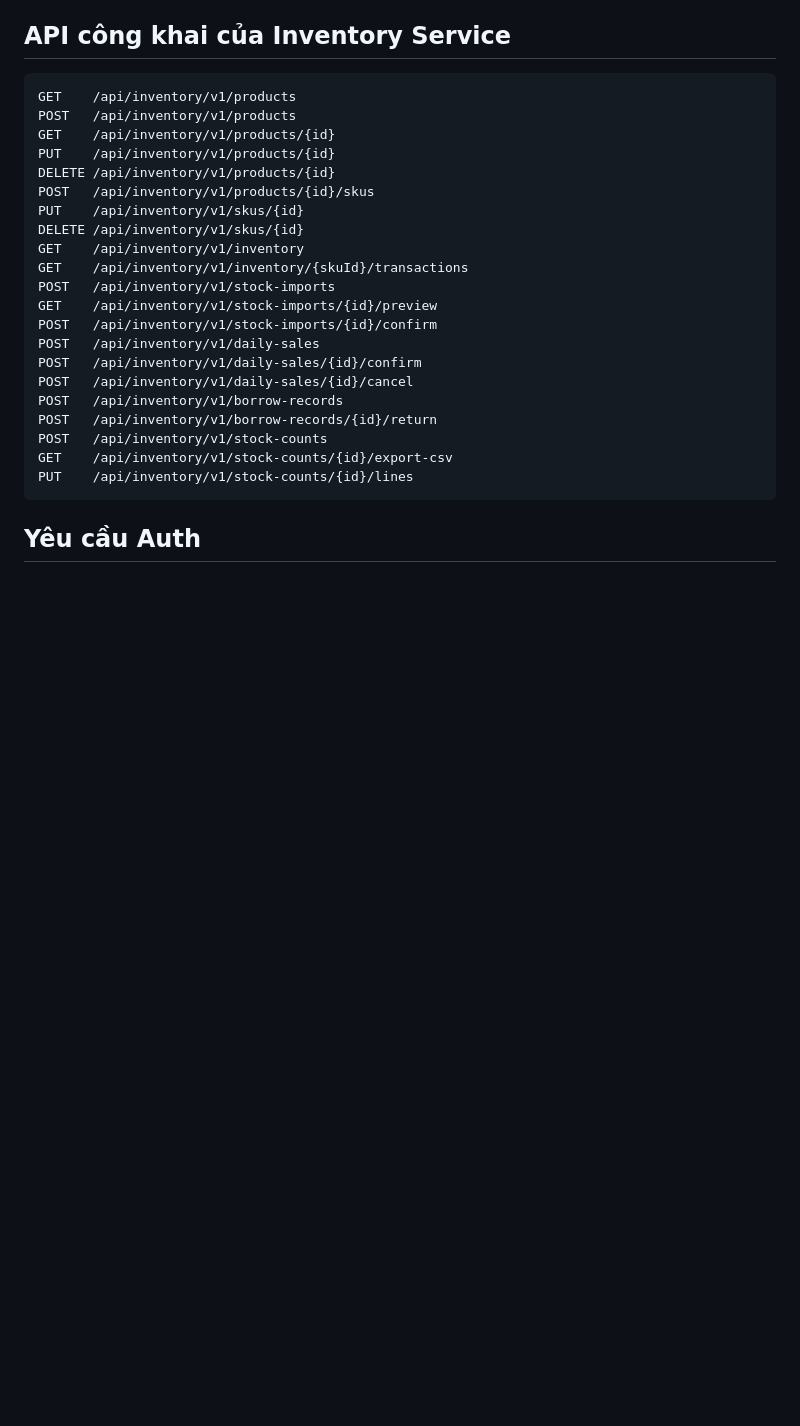
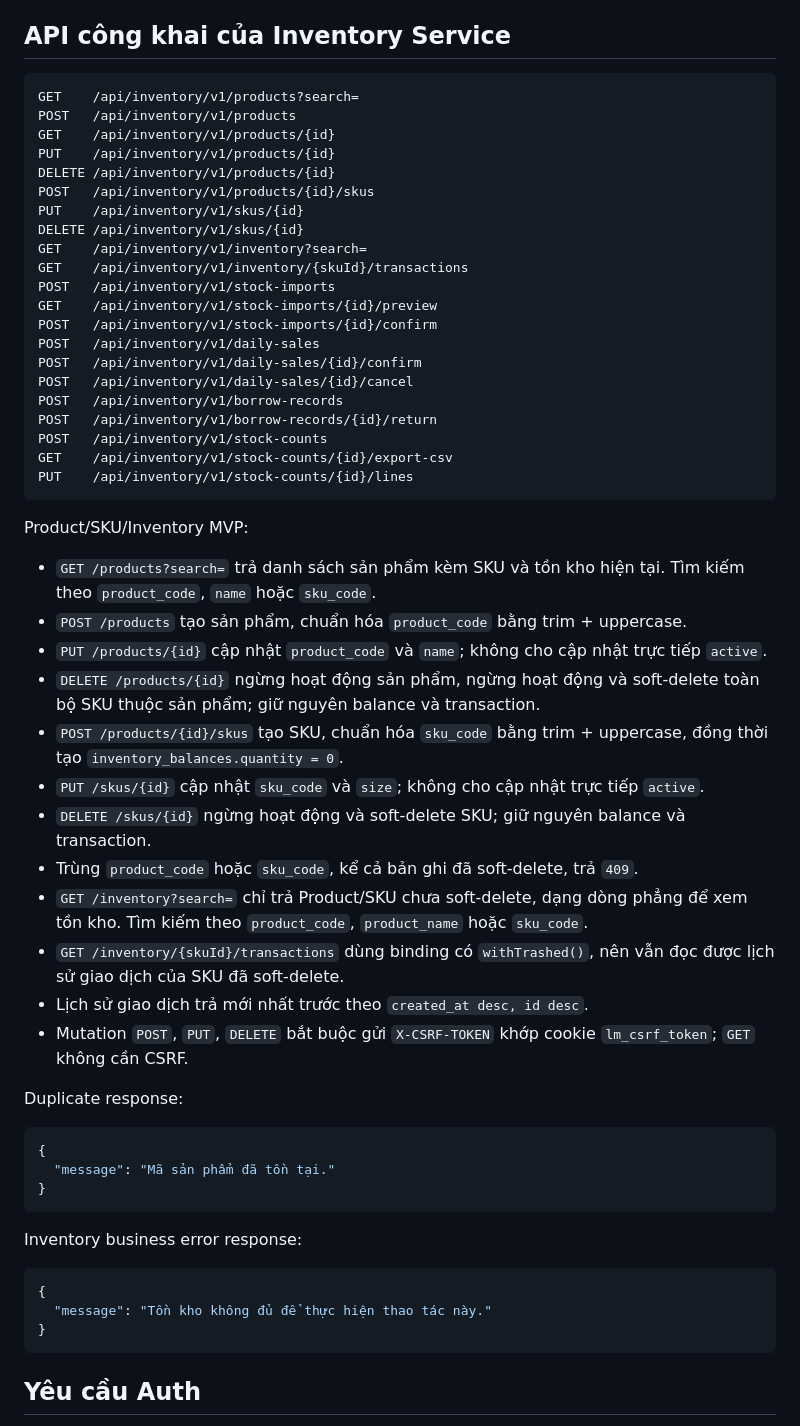
Before and after one commit to vihaothecreator21/LazyManager, a Markdown page: docs/api.md, the part around the change. Rendered like a GitHub page; blank space fills up the shorter version.

Commit message:
docs: document product inventory API

````diff
--- a/docs/api.md
+++ b/docs/api.md
@@ -62,7 +62,7 @@ Employee Management:
 ## API công khai của Inventory Service
 
 ```text
-GET    /api/inventory/v1/products
+GET    /api/inventory/v1/products?search=
 POST   /api/inventory/v1/products
 GET    /api/inventory/v1/products/{id}
 PUT    /api/inventory/v1/products/{id}
@@ -70,7 +70,7 @@ DELETE /api/inventory/v1/products/{id}
 POST   /api/inventory/v1/products/{id}/skus
 PUT    /api/inventory/v1/skus/{id}
 DELETE /api/inventory/v1/skus/{id}
-GET    /api/inventory/v1/inventory
+GET    /api/inventory/v1/inventory?search=
 GET    /api/inventory/v1/inventory/{skuId}/transactions
 POST   /api/inventory/v1/stock-imports
 GET    /api/inventory/v1/stock-imports/{id}/preview
@@ -83,6 +83,37 @@ POST   /api/inventory/v1/borrow-records/{id}/return
 POST   /api/inventory/v1/stock-counts
 GET    /api/inventory/v1/stock-counts/{id}/export-csv
 PUT    /api/inventory/v1/stock-counts/{id}/lines
+```
+
+Product/SKU/Inventory MVP:
+
+- `GET /products?search=` trả danh sách sản phẩm kèm SKU và tồn kho hiện tại. Tìm kiếm theo `product_code`, `name` hoặc `sku_code`.
+- `POST /products` tạo sản phẩm, chuẩn hóa `product_code` bằng trim + uppercase.
+- `PUT /products/{id}` cập nhật `product_code` và `name`; không cho cập nhật trực tiếp `active`.
+- `DELETE /products/{id}` ngừng hoạt động sản phẩm, ngừng hoạt động và soft-delete toàn bộ SKU thuộc sản phẩm; giữ nguyên balance và transaction.
+- `POST /products/{id}/skus` tạo SKU, chuẩn hóa `sku_code` bằng trim + uppercase, đồng thời tạo `inventory_balances.quantity = 0`.
+- `PUT /skus/{id}` cập nhật `sku_code` và `size`; không cho cập nhật trực tiếp `active`.
+- `DELETE /skus/{id}` ngừng hoạt động và soft-delete SKU; giữ nguyên balance và transaction.
+- Trùng `product_code` hoặc `sku_code`, kể cả bản ghi đã soft-delete, trả `409`.
+- `GET /inventory?search=` chỉ trả Product/SKU chưa soft-delete, dạng dòng phẳng để xem tồn kho. Tìm kiếm theo `product_code`, `product_name` hoặc `sku_code`.
+- `GET /inventory/{skuId}/transactions` dùng binding có `withTrashed()`, nên vẫn đọc được lịch sử giao dịch của SKU đã soft-delete.
+- Lịch sử giao dịch trả mới nhất trước theo `created_at desc, id desc`.
+- Mutation `POST`, `PUT`, `DELETE` bắt buộc gửi `X-CSRF-TOKEN` khớp cookie `lm_csrf_token`; `GET` không cần CSRF.
+
+Duplicate response:
+
+```json
+{
+  "message": "Mã sản phẩm đã tồn tại."
+}
+```
+
+Inventory business error response:
+
+```json
+{
+  "message": "Tồn kho không đủ để thực hiện thao tác này."
+}
 ```
 
 ## Yêu cầu Auth
````
